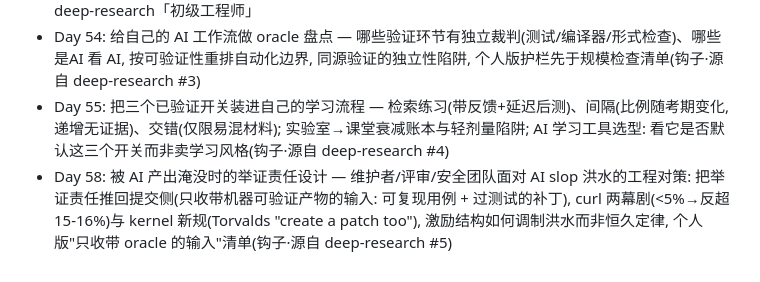
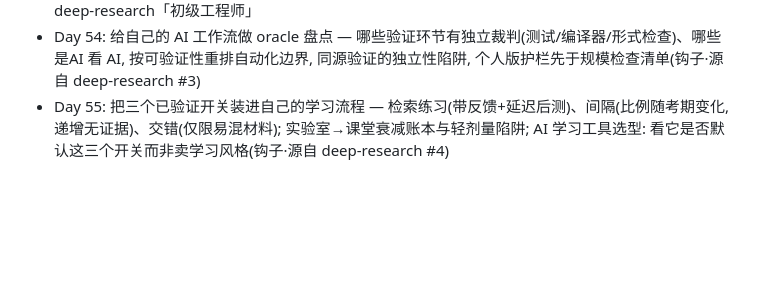
Before and after one commit to cissy0802/super-individual, a Markdown page: TOPICS.md, the part around the change. Drawn GitHub-style; blank space fills up the shorter version.

Commit message:
Drop backlog Day 58: redundant with Day 54 oracle 盘点
《被 AI 报告淹没时的举证责任设计》与 Day 54《给自己的 AI 工作流做 oracle 盘点》重叠,
且治理尺度偏团队/社区而非超级个体;核心洞见(要求机器可验证产物)已由 system-design
机器裁判门控线覆盖。撤回。

Co-Authored-By: Claude <noreply@anthropic.com>

```diff
--- a/TOPICS.md
+++ b/TOPICS.md
@@ -71,4 +71,3 @@
 - Day 53: 用 AI 学习的护栏工程 — PNAS 无护栏 −17% / 导师版消除损害、生成-验证倒置（学习 vs 干活模式）、工程师验证瓶颈（METR）、组织里给 junior engineer 用的四条护栏、测量职业阶梯；反哺自 deep-research「初级工程师」
 - Day 54: 给自己的 AI 工作流做 oracle 盘点 — 哪些验证环节有独立裁判(测试/编译器/形式检查)、哪些是AI 看 AI, 按可验证性重排自动化边界, 同源验证的独立性陷阱, 个人版护栏先于规模检查清单(钩子·源自 deep-research #3)
 - Day 55: 把三个已验证开关装进自己的学习流程 — 检索练习(带反馈+延迟后测)、间隔(比例随考期变化, 递增无证据)、交错(仅限易混材料); 实验室→课堂衰减账本与轻剂量陷阱; AI 学习工具选型: 看它是否默认这三个开关而非卖学习风格(钩子·源自 deep-research #4)
-- Day 58: 被 AI 产出淹没时的举证责任设计 — 维护者/评审/安全团队面对 AI slop 洪水的工程对策: 把举证责任推回提交侧(只收带机器可验证产物的输入: 可复现用例 + 过测试的补丁), curl 两幕剧(<5%→反超 15-16%)与 kernel 新规(Torvalds "create a patch too"), 激励结构如何调制洪水而非恒久定律, 个人版"只收带 oracle 的输入"清单(钩子·源自 deep-research #5)
```
